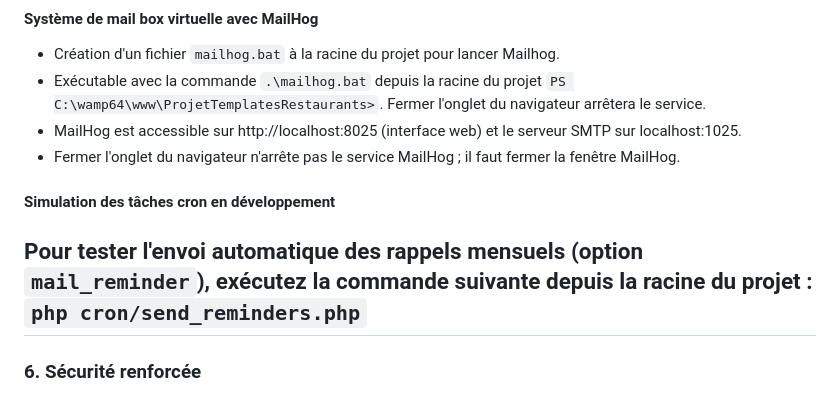
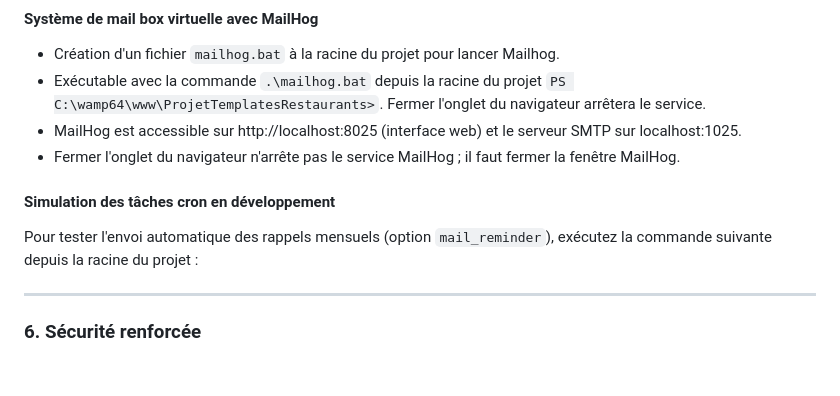
Before and after one commit to GeoffreyPerez13/ProjetTemplatesRestaurants, a Markdown page: README.md, the part around the change. GitHub-like rendering; blank space fills up the shorter version.

````diff
--- a/README.md
+++ b/README.md
@@ -144,10 +144,9 @@ ServerName localhost:8080
 - Exécutable avec la commande ```.\mailhog.bat``` depuis la racine du projet ```PS C:\wamp64\www\ProjetTemplatesRestaurants>```. Fermer l'onglet du navigateur arrêtera le service.
 - MailHog est accessible sur http://localhost:8025 (interface web) et le serveur SMTP sur localhost:1025.
 - Fermer l'onglet du navigateur n'arrête pas le service MailHog ; il faut fermer la fenêtre MailHog.
-
 #### Simulation des tâches cron en développement
 Pour tester l'envoi automatique des rappels mensuels (option `mail_reminder`), exécutez la commande suivante depuis la racine du projet :
-```php cron/send_reminders.php```
+
 ---
 
 ### 6. Sécurité renforcée
````
